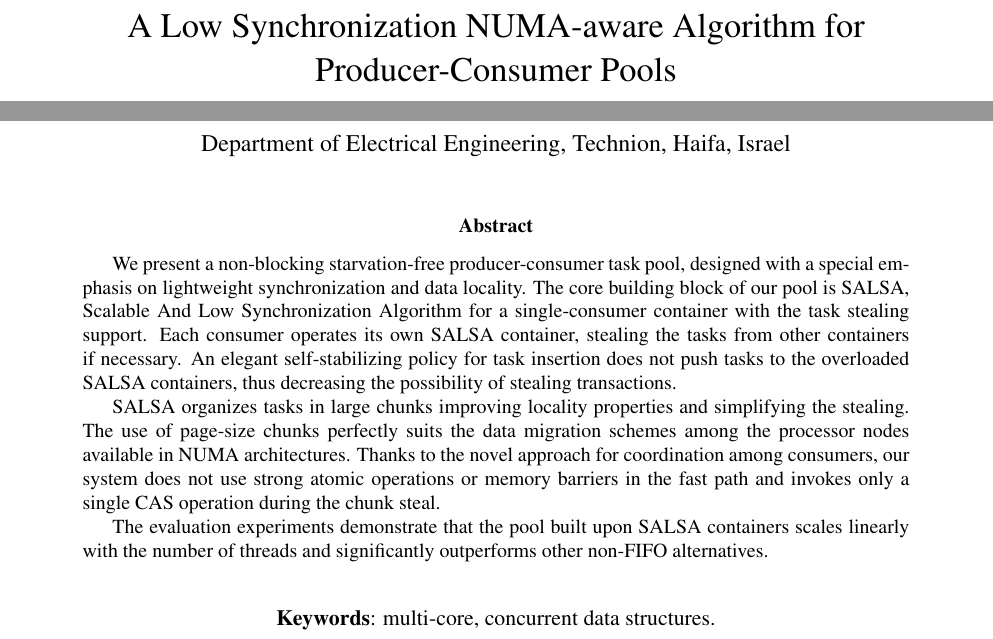
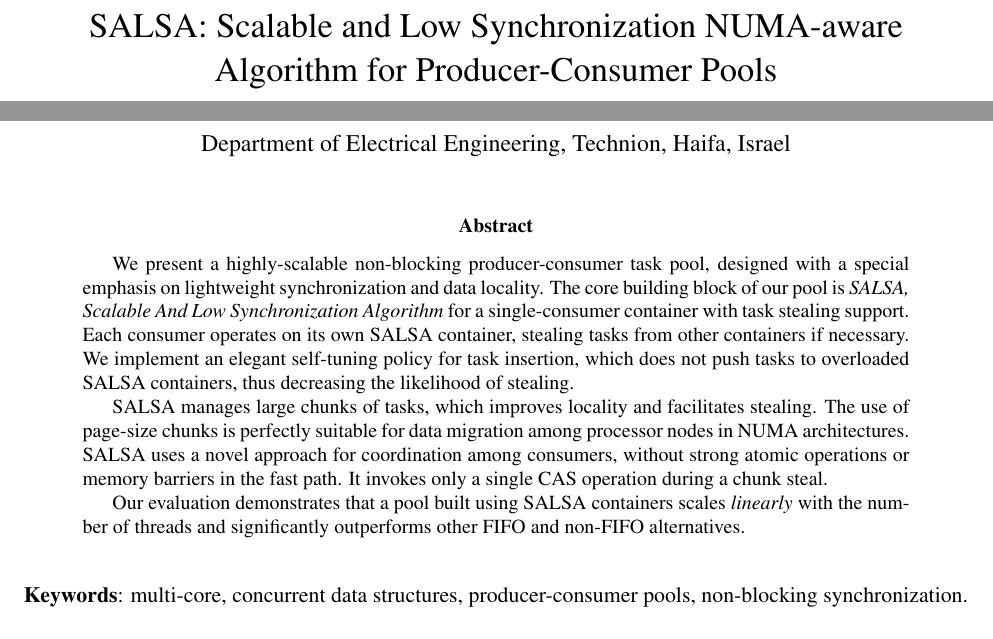
Before and after one commit to Jokeren/COMP522, a LaTeX paper (paper/main.tex): two parts of page 1 of 6, joined at a grey line, cut so that both start at the same text. Compiled offline with pdfLaTeX.

Commit message:
Updated title and abstract

```diff
--- a/paper/main.tex
+++ b/paper/main.tex
@@ -123,7 +123,7 @@
 
 \begin{titlepage}
 
-\title{A Low Synchronization NUMA-aware Algorithm for Producer-Consumer Pools \\
+\title{SALSA: Scalable and Low Synchronization NUMA-aware Algorithm for Producer-Consumer Pools \\
        {\Large (Regular Submission)}}
 
 \author{Elad Gidron \\
@@ -144,19 +144,19 @@
 \maketitle \thispagestyle{empty}
 
 \begin{abstract}
-We present a non-blocking starvation-free producer-consumer task pool, designed with a special emphasis on lightweight synchronization and data locality.
-The core building block of our pool is SALSA, Scalable And Low Synchronization Algorithm for a single-consumer container with the task stealing support. Each consumer operates its own SALSA container, stealing the tasks from other containers if necessary. An elegant self-stabilizing policy for task insertion does not push tasks to the overloaded SALSA containers, thus decreasing the possibility of stealing transactions.
+We present a highly-scalable non-blocking producer-consumer task pool, designed with a special emphasis on lightweight synchronization and data locality.
+The core building block of our pool is \emph{SALSA, Scalable And Low Synchronization Algorithm} for a single-consumer container with task stealing support. Each consumer operates on its own SALSA container, stealing tasks from other containers if necessary. We implement an elegant self-tuning policy for task insertion, which does not push tasks to overloaded SALSA containers, thus decreasing the likelihood of stealing.
 
-SALSA organizes tasks in large chunks improving locality properties and simplifying the stealing. The use of page-size chunks perfectly suits the data migration schemes among the processor nodes available in NUMA architectures.
-Thanks to the novel approach for coordination among consumers, our system does not use strong atomic operations or memory barriers in the fast path and invokes only a single CAS operation during the chunk steal.
+SALSA manages large chunks of tasks, which improves locality and facilitates stealing. The use of page-size chunks is perfectly suitable for data migration among processor nodes in NUMA architectures.
+SALSA uses a novel approach for coordination among consumers, without strong atomic operations or memory barriers in the fast path. It invokes only a single CAS operation during a chunk steal.
 
-The evaluation experiments demonstrate that the pool built upon SALSA containers scales linearly with the number of threads and significantly outperforms other non-FIFO alternatives.
+Our evaluation demonstrates that a pool built using SALSA containers scales \emph{linearly} with the number of threads and significantly outperforms other FIFO and non-FIFO alternatives.
 
 \end{abstract}
 
 \bigskip
 
-\centerline{{\bf Keywords}: multi-core, concurrent data structures.}
+\centerline{{\bf Keywords}: multi-core, concurrent data structures, producer-consumer pools, non-blocking synchronization.}
 
 \end{titlepage}
 
```
